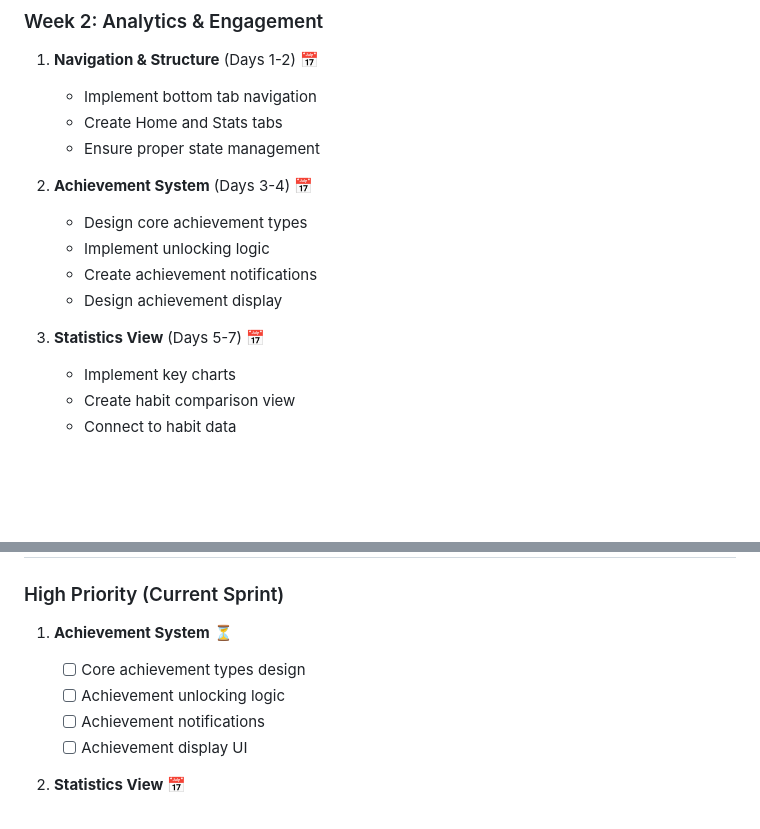
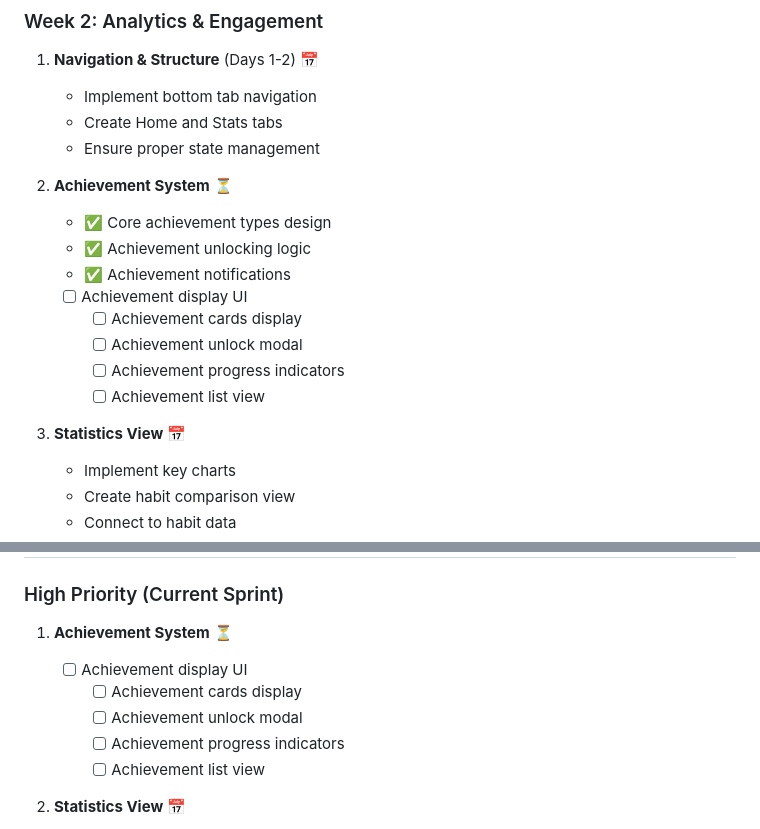
Before and after one commit to tsotnebukiya/habitsapp, a Markdown page: memory-bank/progress.md, 2 parts joined by grey strips. Drawn GitHub-style; blank space fills up the shorter version.

```diff
--- a/memory-bank/progress.md
+++ b/memory-bank/progress.md
@@ -32,14 +32,18 @@
    - Create Home and Stats tabs
    - Ensure proper state management
 
-2. **Achievement System** (Days 3-4) 📅
+2. **Achievement System** ⏳
 
-   - Design core achievement types
-   - Implement unlocking logic
-   - Create achievement notifications
-   - Design achievement display
+   - ✅ Core achievement types design
+   - ✅ Achievement unlocking logic
+   - ✅ Achievement notifications
+   - [ ] Achievement display UI
+     - [ ] Achievement cards display
+     - [ ] Achievement unlock modal
+     - [ ] Achievement progress indicators
+     - [ ] Achievement list view
 
-3. **Statistics View** (Days 5-7) 📅
+3. **Statistics View** 📅
    - Implement key charts
    - Create habit comparison view
    - Connect to habit data
@@ -167,10 +171,11 @@
 
 1. **Achievement System** ⏳
 
-   - [ ] Core achievement types design
-   - [ ] Achievement unlocking logic
-   - [ ] Achievement notifications
    - [ ] Achievement display UI
+     - [ ] Achievement cards display
+     - [ ] Achievement unlock modal
+     - [ ] Achievement progress indicators
+     - [ ] Achievement list view
 
 2. **Statistics View** 📅
    - [ ] Key charts implementation
```
Also changed, not shown: memory-bank/activeContext.md (+33 -1 lines).
